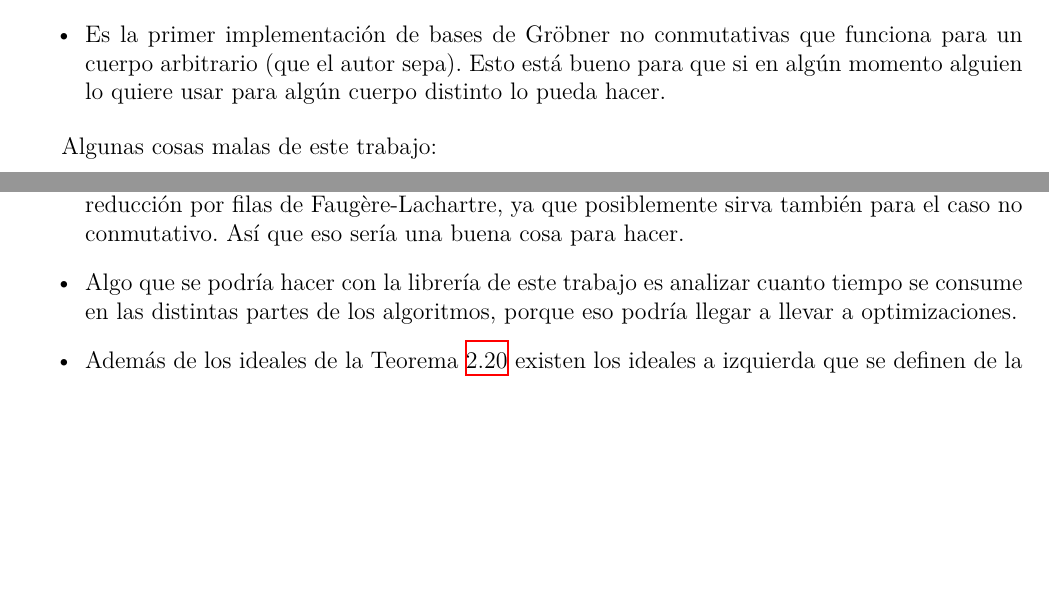
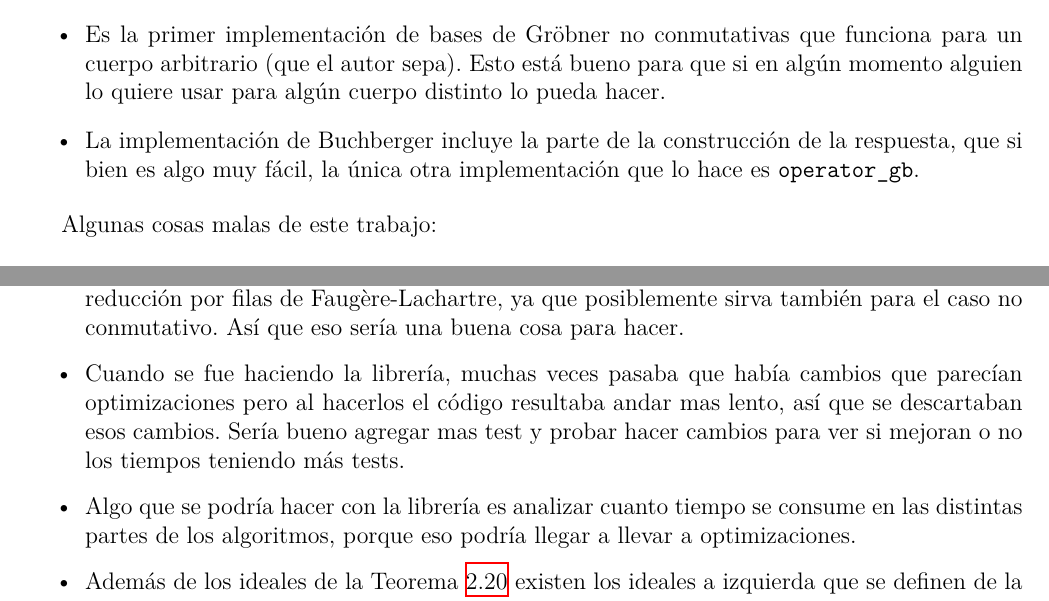
Before and after one commit to IvanRenison/Tesis-Licenciatura, a LaTeX thesis (Tesis.tex): two parts of pages 51 and 52 of 54, joined at a grey line, cut so that both start at the same text, the shorter picture padded with empty space. Compiled offline with XeLaTeX.

Commit message:
Mas conclusiones y trabajos futuros

```diff
--- a/Tesis.tex
+++ b/Tesis.tex
@@ -2260,6 +2260,7 @@ Algunas cosas buenas de este trabajo:
 \begin{itemize}
   \item Es la primer implementación de bases de Gröbner no conmutativas en C++ (que el autor sepa). Esto es muy bueno porque C++ es un lenguaje particularmente rápido y en el que es fácil paralelizar. Esto es particularmente útil si se quieren correr casos que se demoran mucho.
   \item Es la primer implementación de bases de Gröbner no conmutativas que funciona para un cuerpo arbitrario (que el autor sepa). Esto está bueno para que si en algún momento alguien lo quiere usar para algún cuerpo distinto lo pueda hacer.
+  \item La implementación de Buchberger incluye la parte de la construcción de la respuesta, que si bien es algo muy fácil, la única otra implementación que lo hace es \texttt{operator\_gb}.
 \end{itemize}
 
 Algunas cosas malas de este trabajo:
@@ -2278,7 +2279,9 @@ A continuación una lista trabajos que se podrían hacer sobre el tema.
 
   \item Del algoritmo F4 (y de Buchberger) para el caso si conmutativo hay varias implementaciones en C++, por ejemplo \cite{lib:openf4, lib:mathic, lib:M4GB}, inclusive en paralelo, como \cite{DBLP:journals/jsc/Reeves98, lib:parallelGBC}. Muchas son solo para los enteros módulo un primo, pero hay algunas que también para los racionales. Es muy probable que analizando esas implementaciones se puedan sacar muchas cosas útiles, en particular, podría ser que ya alguien haya hecho la implementación de la reducción por filas de Faugère-Lachartre, ya que posiblemente sirva también para el caso no conmutativo. Así que eso sería una buena cosa para hacer.
 
-  \item Algo que se podría hacer con la librería de este trabajo es analizar cuanto tiempo se consume en las distintas partes de los algoritmos, porque eso podría llegar a llevar a optimizaciones.
+  \item Cuando se fue haciendo la librería, muchas veces pasaba que había cambios que parecían optimizaciones pero al hacerlos el código resultaba andar mas lento, así que se descartaban esos cambios. Sería bueno agregar mas test y probar hacer cambios para ver si mejoran o no los tiempos teniendo más tests.
+
+  \item Algo que se podría hacer con la librería es analizar cuanto tiempo se consume en las distintas partes de los algoritmos, porque eso podría llegar a llevar a optimizaciones.
 
   \item Además de los ideales de la \cref{def:ideal} existen los ideales a izquierda que se definen de la siguiente manera.
 
```
